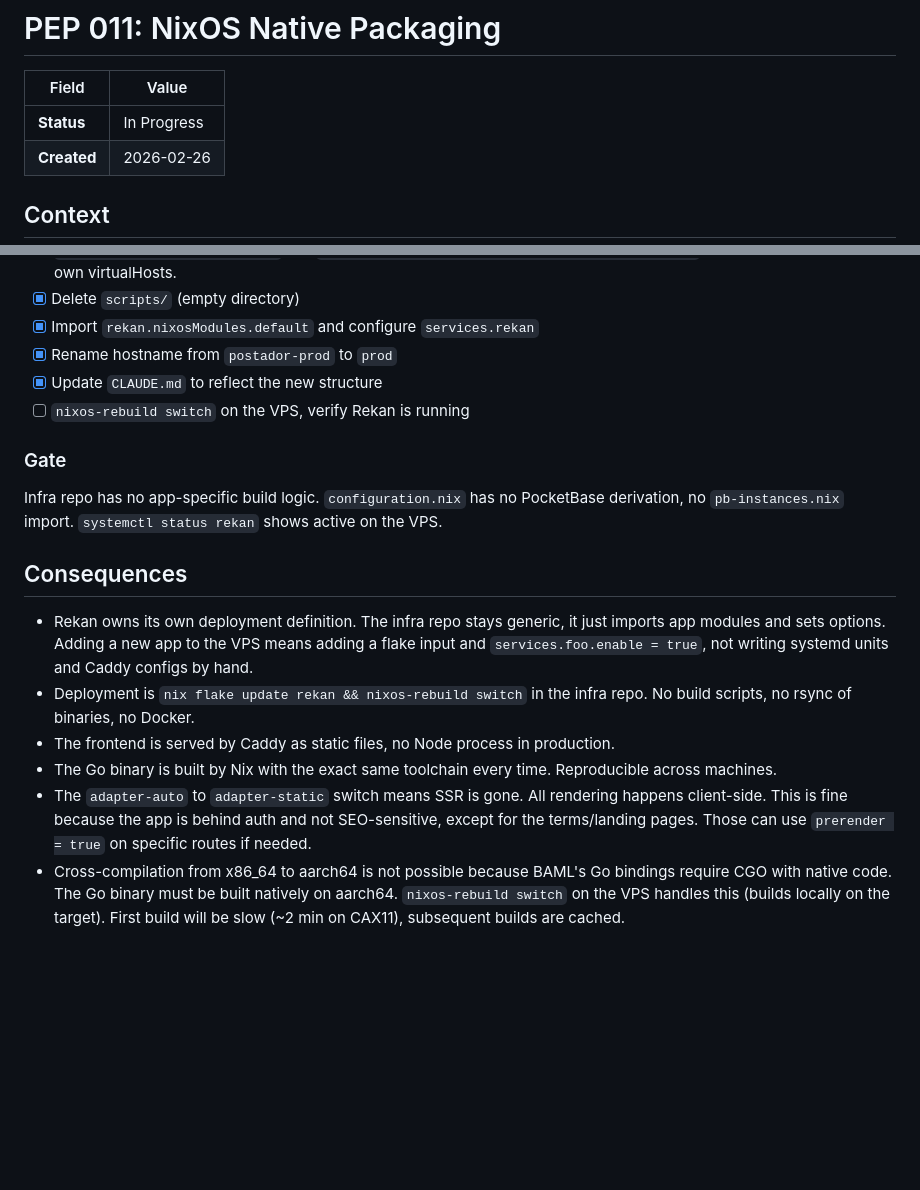
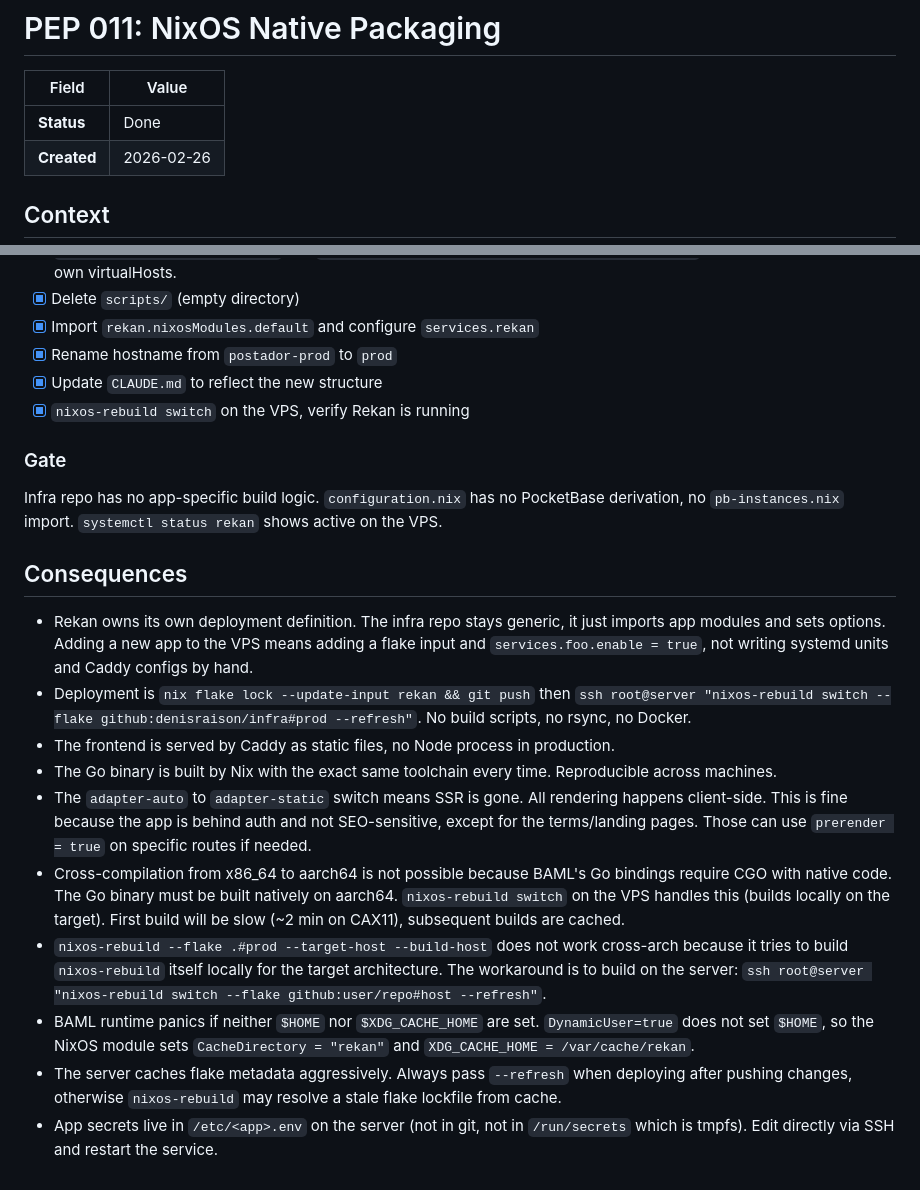
Before and after one commit to denisraison/rekan, a Markdown page: docs/PEP-011-nixos-packaging.md, 2 parts joined by grey strips. Rendered like a GitHub page; blank space fills up the shorter version.

Commit message:
Mark PEP-011 as done, document deployment lessons learned
Co-Authored-By: Claude Opus 4.6 <noreply@anthropic.com>

```diff
--- a/docs/PEP-011-nixos-packaging.md
+++ b/docs/PEP-011-nixos-packaging.md
@@ -2,7 +2,7 @@
 
 | Field       | Value            |
 | ----------- | ---------------- |
-| **Status**  | In Progress      |
+| **Status**  | Done             |
 | **Created** | 2026-02-26       |
 
 ## Context
@@ -90,7 +90,7 @@ Strip the placeholder scaffolding from the infra repo. Once Rekan brings its own
 - [x] Import `rekan.nixosModules.default` and configure `services.rekan`
 - [x] Rename hostname from `postador-prod` to `prod`
 - [x] Update `CLAUDE.md` to reflect the new structure
-- [ ] `nixos-rebuild switch` on the VPS, verify Rekan is running
+- [x] `nixos-rebuild switch` on the VPS, verify Rekan is running
 
 ### Gate
 
@@ -99,8 +99,12 @@ Infra repo has no app-specific build logic. `configuration.nix` has no PocketBas
 ## Consequences
 
 - Rekan owns its own deployment definition. The infra repo stays generic, it just imports app modules and sets options. Adding a new app to the VPS means adding a flake input and `services.foo.enable = true`, not writing systemd units and Caddy configs by hand.
-- Deployment is `nix flake update rekan && nixos-rebuild switch` in the infra repo. No build scripts, no rsync of binaries, no Docker.
+- Deployment is `nix flake lock --update-input rekan && git push` then `ssh root@server "nixos-rebuild switch --flake github:denisraison/infra#prod --refresh"`. No build scripts, no rsync, no Docker.
 - The frontend is served by Caddy as static files, no Node process in production.
 - The Go binary is built by Nix with the exact same toolchain every time. Reproducible across machines.
 - The `adapter-auto` to `adapter-static` switch means SSR is gone. All rendering happens client-side. This is fine because the app is behind auth and not SEO-sensitive, except for the terms/landing pages. Those can use `prerender = true` on specific routes if needed.
 - Cross-compilation from x86_64 to aarch64 is not possible because BAML's Go bindings require CGO with native code. The Go binary must be built natively on aarch64. `nixos-rebuild switch` on the VPS handles this (builds locally on the target). First build will be slow (~2 min on CAX11), subsequent builds are cached.
+- `nixos-rebuild --flake .#prod --target-host --build-host` does not work cross-arch because it tries to build `nixos-rebuild` itself locally for the target architecture. The workaround is to build on the server: `ssh root@server "nixos-rebuild switch --flake github:user/repo#host --refresh"`.
+- BAML runtime panics if neither `$HOME` nor `$XDG_CACHE_HOME` are set. `DynamicUser=true` does not set `$HOME`, so the NixOS module sets `CacheDirectory = "rekan"` and `XDG_CACHE_HOME = /var/cache/rekan`.
+- The server caches flake metadata aggressively. Always pass `--refresh` when deploying after pushing changes, otherwise `nixos-rebuild` may resolve a stale flake lockfile from cache.
+- App secrets live in `/etc/<app>.env` on the server (not in git, not in `/run/secrets` which is tmpfs). Edit directly via SSH and restart the service.
```
